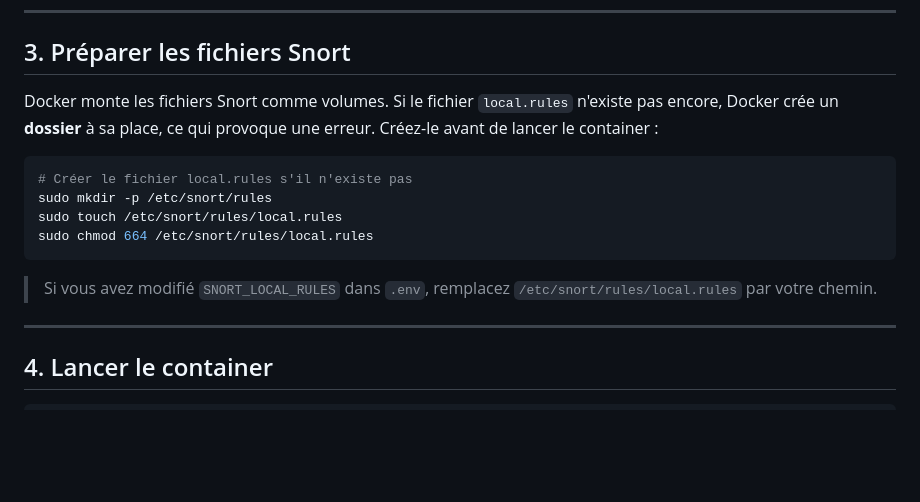
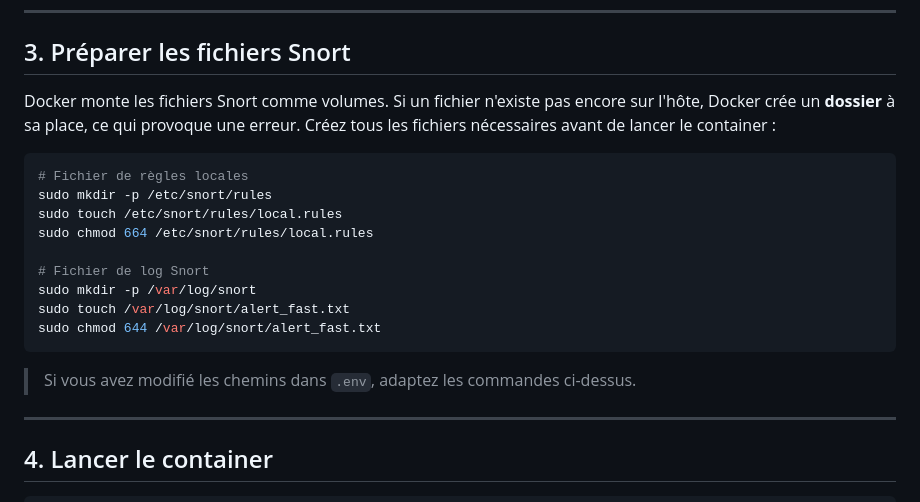
Before and after one commit to cayjee/OinkView, a Markdown page: INSTALL.md, the part around the change. GitHub-like rendering; blank space fills up the shorter version.

Commit message:
docs: add alert_fast.txt pre-creation step to prevent Docker EISDIR error
Co-Authored-By: Claude Sonnet 4.6 <noreply@anthropic.com>

````diff
--- a/INSTALL.md
+++ b/INSTALL.md
@@ -56,16 +56,21 @@ nano .env
 
 ## 3. Préparer les fichiers Snort
 
-Docker monte les fichiers Snort comme volumes. Si le fichier `local.rules` n'existe pas encore, Docker crée un **dossier** à sa place, ce qui provoque une erreur. Créez-le avant de lancer le container :
+Docker monte les fichiers Snort comme volumes. Si un fichier n'existe pas encore sur l'hôte, Docker crée un **dossier** à sa place, ce qui provoque une erreur. Créez tous les fichiers nécessaires avant de lancer le container :
 
 ```bash
-# Créer le fichier local.rules s'il n'existe pas
+# Fichier de règles locales
 sudo mkdir -p /etc/snort/rules
 sudo touch /etc/snort/rules/local.rules
 sudo chmod 664 /etc/snort/rules/local.rules
+
+# Fichier de log Snort
+sudo mkdir -p /var/log/snort
+sudo touch /var/log/snort/alert_fast.txt
+sudo chmod 644 /var/log/snort/alert_fast.txt
 ```
 
-> Si vous avez modifié `SNORT_LOCAL_RULES` dans `.env`, remplacez `/etc/snort/rules/local.rules` par votre chemin.
+> Si vous avez modifié les chemins dans `.env`, adaptez les commandes ci-dessus.
 
 ---
 
````
